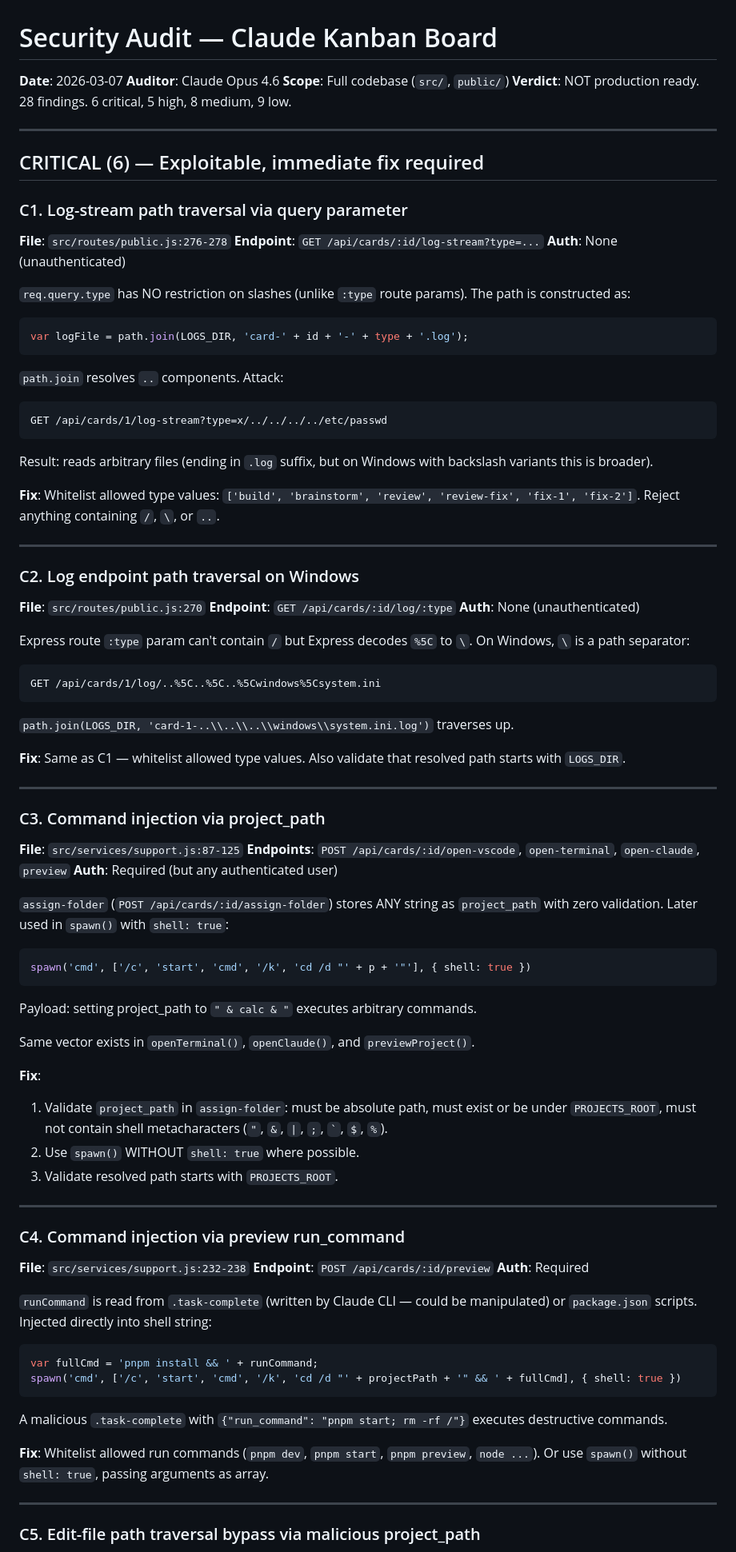
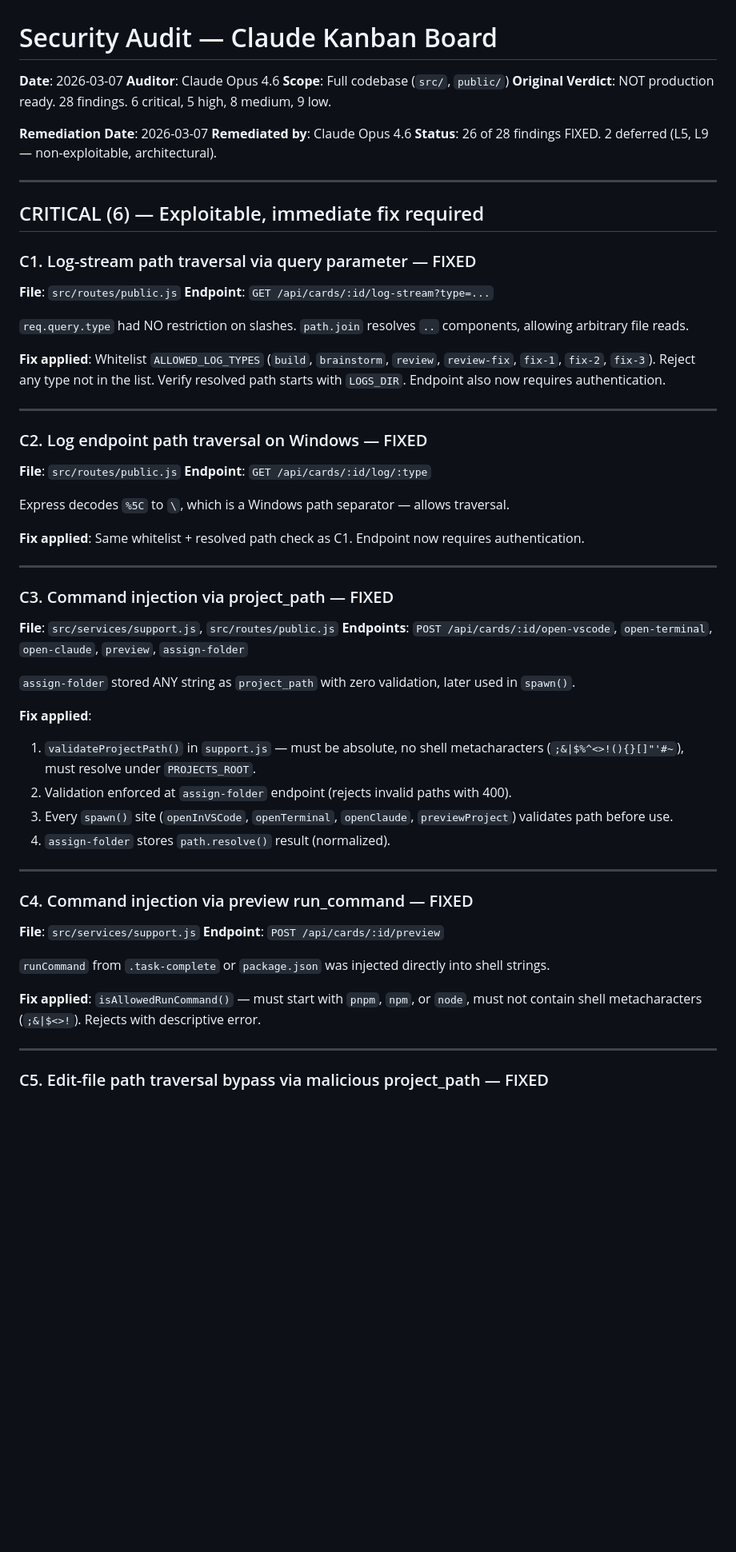
Before and after one commit to divyamohan1993/claude-kanban, a Markdown page: SECURITY-AUDIT.md, the part around one of its changes. Shown at 80% size. Drawn GitHub-style; blank space fills up the shorter version.

````diff
--- a/SECURITY-AUDIT.md
+++ b/SECURITY-AUDIT.md
@@ -3,88 +3,63 @@
 **Date**: 2026-03-07
 **Auditor**: Claude Opus 4.6
 **Scope**: Full codebase (`src/`, `public/`)
-**Verdict**: NOT production ready. 28 findings. 6 critical, 5 high, 8 medium, 9 low.
+**Original Verdict**: NOT production ready. 28 findings. 6 critical, 5 high, 8 medium, 9 low.
+
+**Remediation Date**: 2026-03-07
+**Remediated by**: Claude Opus 4.6
+**Status**: 26 of 28 findings FIXED. 2 deferred (L5, L9 — non-exploitable, architectural).
 
 ---
 
 ## CRITICAL (6) — Exploitable, immediate fix required
 
-### C1. Log-stream path traversal via query parameter
+### C1. Log-stream path traversal via query parameter — FIXED
 
-**File**: `src/routes/public.js:276-278`
+**File**: `src/routes/public.js`
 **Endpoint**: `GET /api/cards/:id/log-stream?type=...`
-**Auth**: None (unauthenticated)
 
-`req.query.type` has NO restriction on slashes (unlike `:type` route params). The path is constructed as:
-```js
-var logFile = path.join(LOGS_DIR, 'card-' + id + '-' + type + '.log');
-```
+`req.query.type` had NO restriction on slashes. `path.join` resolves `..` components, allowing arbitrary file reads.
 
-`path.join` resolves `..` components. Attack:
-```
-GET /api/cards/1/log-stream?type=x/../../../../etc/passwd
-```
-Result: reads arbitrary files (ending in `.log` suffix, but on Windows with backslash variants this is broader).
-
-**Fix**: Whitelist allowed type values: `['build', 'brainstorm', 'review', 'review-fix', 'fix-1', 'fix-2']`. Reject anything containing `/`, `\`, or `..`.
+**Fix applied**: Whitelist `ALLOWED_LOG_TYPES` (`build`, `brainstorm`, `review`, `review-fix`, `fix-1`, `fix-2`, `fix-3`). Reject any type not in the list. Verify resolved path starts with `LOGS_DIR`. Endpoint also now requires authentication.
 
 ---
 
-### C2. Log endpoint path traversal on Windows
+### C2. Log endpoint path traversal on Windows — FIXED
 
-**File**: `src/routes/public.js:270`
+**File**: `src/routes/public.js`
 **Endpoint**: `GET /api/cards/:id/log/:type`
-**Auth**: None (unauthenticated)
 
-Express route `:type` param can't contain `/` but Express decodes `%5C` to `\`. On Windows, `\` is a path separator:
-```
-GET /api/cards/1/log/..%5C..%5C..%5Cwindows%5Csystem.ini
-```
-`path.join(LOGS_DIR, 'card-1-..\\..\\..\\windows\\system.ini.log')` traverses up.
+Express decodes `%5C` to `\`, which is a Windows path separator — allows traversal.
 
-**Fix**: Same as C1 — whitelist allowed type values. Also validate that resolved path starts with `LOGS_DIR`.
+**Fix applied**: Same whitelist + resolved path check as C1. Endpoint now requires authentication.
 
 ---
 
-### C3. Command injection via project_path
+### C3. Command injection via project_path — FIXED
 
-**File**: `src/services/support.js:87-125`
-**Endpoints**: `POST /api/cards/:id/open-vscode`, `open-terminal`, `open-claude`, `preview`
-**Auth**: Required (but any authenticated user)
+**File**: `src/services/support.js`, `src/routes/public.js`
+**Endpoints**: `POST /api/cards/:id/open-vscode`, `open-terminal`, `open-claude`, `preview`, `assign-folder`
 
-`assign-folder` (`POST /api/cards/:id/assign-folder`) stores ANY string as `project_path` with zero validation. Later used in `spawn()` with `shell: true`:
-```js
-spawn('cmd', ['/c', 'start', 'cmd', '/k', 'cd /d "' + p + '"'], { shell: true })
-```
+`assign-folder` stored ANY string as `project_path` with zero validation, later used in `spawn()`.
 
-Payload: setting project_path to `" & calc & "` executes arbitrary commands.
-
-Same vector exists in `openTerminal()`, `openClaude()`, and `previewProject()`.
-
-**Fix**:
-1. Validate `project_path` in `assign-folder`: must be absolute path, must exist or be under `PROJECTS_ROOT`, must not contain shell metacharacters (`"`, `&`, `|`, `;`, `` ` ``, `$`, `%`).
-2. Use `spawn()` WITHOUT `shell: true` where possible.
-3. Validate resolved path starts with `PROJECTS_ROOT`.
+**Fix applied**:
+1. `validateProjectPath()` in `support.js` — must be absolute, no shell metacharacters (`;&|$%^<>!(){}[]"'#~`), must resolve under `PROJECTS_ROOT`.
+2. Validation enforced at `assign-folder` endpoint (rejects invalid paths with 400).
+3. Every `spawn()` site (`openInVSCode`, `openTerminal`, `openClaude`, `previewProject`) validates path before use.
+4. `assign-folder` stores `path.resolve()` result (normalized).
 
 ---
 
-### C4. Command injection via preview run_command
+### C4. Command injection via preview run_command — FIXED
 
-**File**: `src/services/support.js:232-238`
+**File**: `src/services/support.js`
 **Endpoint**: `POST /api/cards/:id/preview`
-**Auth**: Required
 
-`runCommand` is read from `.task-complete` (written by Claude CLI — could be manipulated) or `package.json` scripts. Injected directly into shell string:
-```js
-var fullCmd = 'pnpm install && ' + runCommand;
-spawn('cmd', ['/c', 'start', 'cmd', '/k', 'cd /d "' + projectPath + '" && ' + fullCmd], { shell: true })
-```
+`runCommand` from `.task-complete` or `package.json` was injected directly into shell strings.
 
-A malicious `.task-complete` with `{"run_command": "pnpm start; rm -rf /"}` executes destructive commands.
-
-**Fix**: Whitelist allowed run commands (`pnpm dev`, `pnpm start`, `pnpm preview`, `node ...`). Or use `spawn()` without `shell: true`, passing arguments as array.
+**Fix applied**: `isAllowedRunCommand()` — must start with `pnpm`, `npm`, or `node`, must not contain shell metacharacters (`;&|$<>!`). Rejects with descriptive error.
 
 ---
 
-### C5. Edit-file path traversal bypass via malicious project_path
+### C5. Edit-file path traversal bypass via malicious project_path — FIXED
 
````
Also changed, not shown: other parts of SECURITY-AUDIT.md (+122 -190 lines).
